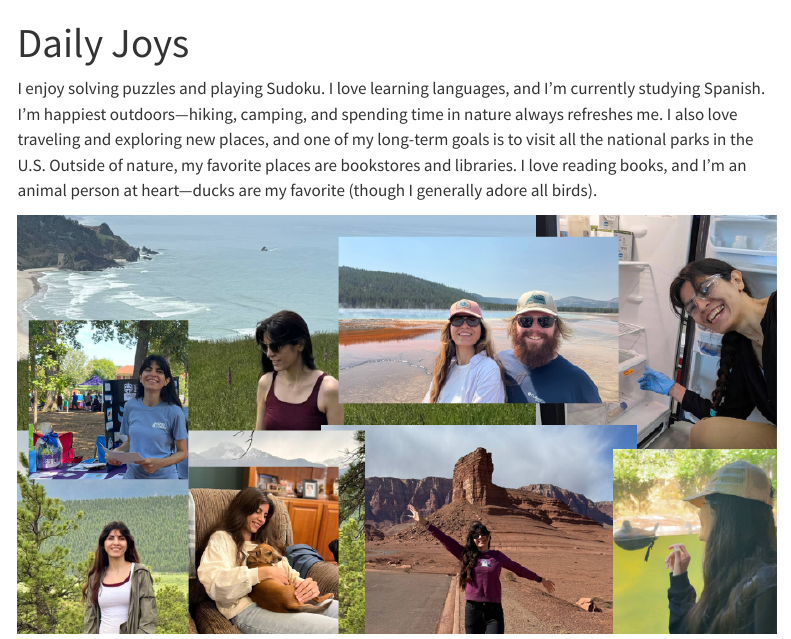
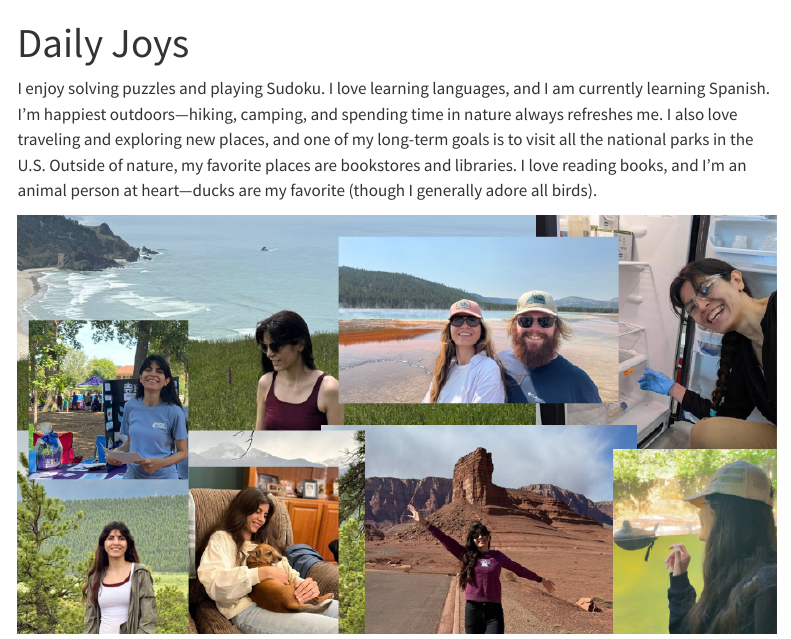
Before and after one commit to nedasfr/nedasfr, a Quarto document (Daily-Joys.qmd): the page in a window 1100 px wide, from its top. Rendered offline with R 4.5, knitr and Pandoc in place of Quarto, with nearby package versions; menus at the side of the page are left out.

Commit message:
Updated some words

```diff
--- a/Daily-Joys.qmd
+++ b/Daily-Joys.qmd
@@ -3,6 +3,6 @@ title: "Daily Joys"
 image: neda1.jpg
 ---
 
-I enjoy solving puzzles and playing Sudoku. I love learning languages, and I’m currently studying Spanish. I’m happiest outdoors—hiking, camping, and spending time in nature always refreshes me. I also love traveling and exploring new places, and one of my long-term goals is to visit all the national parks in the U.S. Outside of nature, my favorite places are bookstores and libraries. I love reading books, and I’m an animal person at heart—ducks are my favorite (though I generally adore all birds).
+I enjoy solving puzzles and playing Sudoku. I love learning languages, and I am currently learning Spanish. I’m happiest outdoors—hiking, camping, and spending time in nature always refreshes me. I also love traveling and exploring new places, and one of my long-term goals is to visit all the national parks in the U.S. Outside of nature, my favorite places are bookstores and libraries. I love reading books, and I’m an animal person at heart—ducks are my favorite (though I generally adore all birds).
 
 ![](neda2.png){fig-align="center"}
```
Also changed, not shown: docs/search.json, 1 other file.
